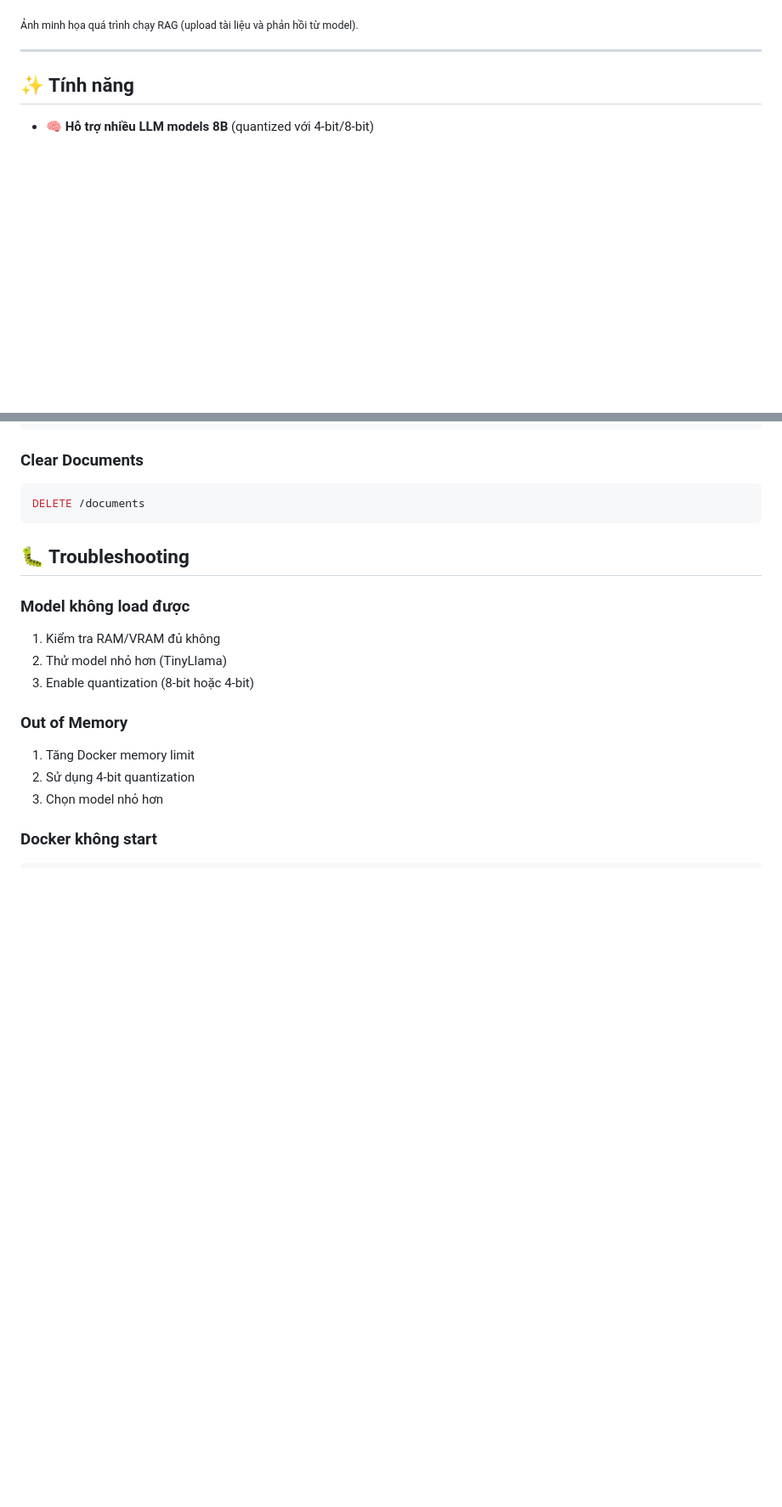
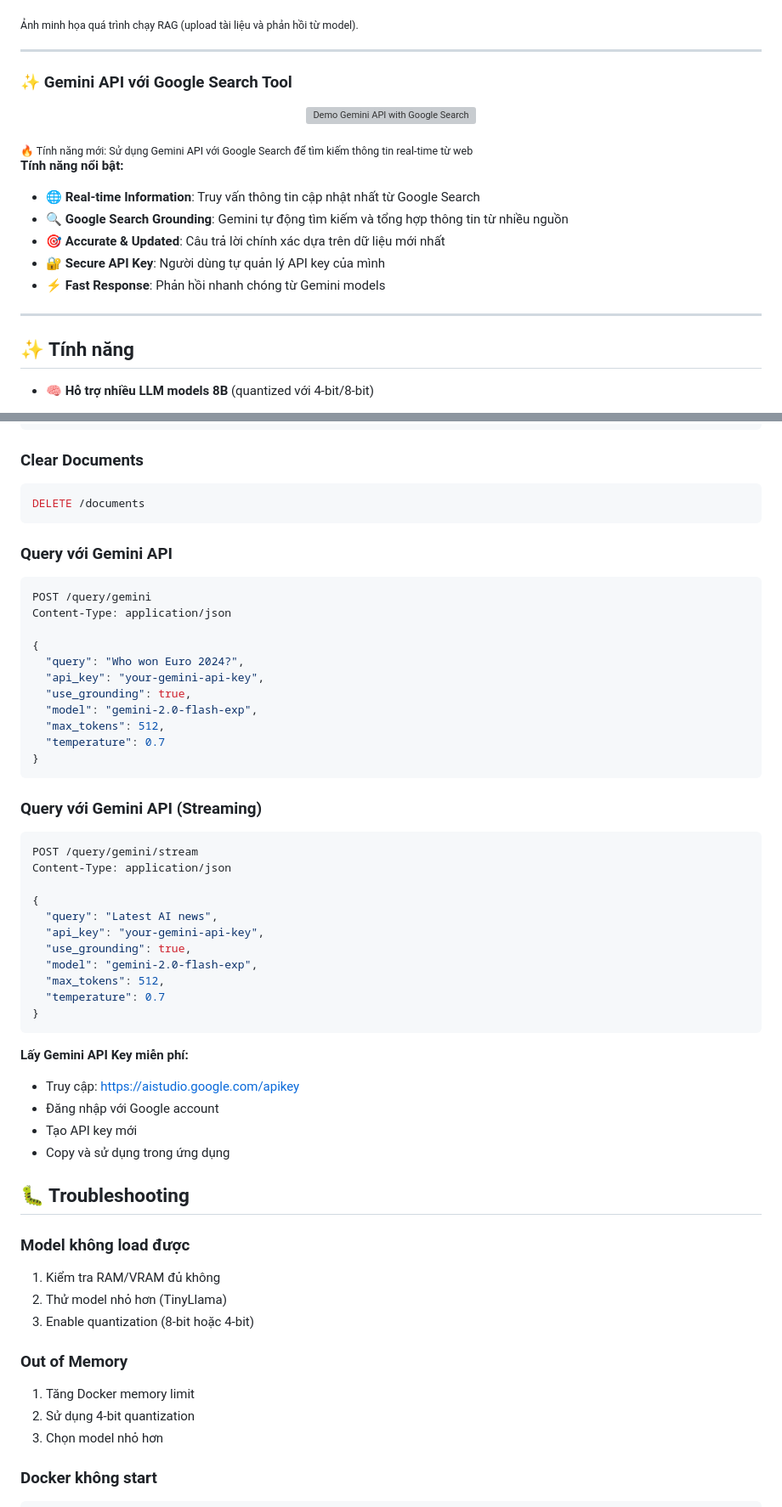
Before and after one commit to Gulenoor-Khalid/Multi-RAG-Architecture, a Markdown page: README.md, 2 parts joined by grey strips. Shown: that part at 85% size. Drawn GitHub-style; blank space fills up the shorter version; grey boxes are pictures that could not be loaded.

````diff
--- a/README.md
+++ b/README.md
@@ -120,6 +120,25 @@ Giao diện chat RAG: upload tài liệu, chọn mô hình, streaming câu trả
 <sub align="center">
 Ảnh minh họa quá trình chạy RAG (upload tài liệu và phản hồi từ model).
 </sub>
+
+---
+
+### ✨ Gemini API với Google Search Tool
+
+<p align="center">
+  <img src="demo_app.png" width="90%" alt="Demo Gemini API with Google Search">
+</p>
+
+<sub align="center">
+🔥 Tính năng mới: Sử dụng Gemini API với Google Search để tìm kiếm thông tin real-time từ web
+</sub>
+
+**Tính năng nổi bật:**
+- 🌐 **Real-time Information**: Truy vấn thông tin cập nhật nhất từ Google Search
+- 🔍 **Google Search Grounding**: Gemini tự động tìm kiếm và tổng hợp thông tin từ nhiều nguồn
+- 🎯 **Accurate & Updated**: Câu trả lời chính xác dựa trên dữ liệu mới nhất
+- 🔐 **Secure API Key**: Người dùng tự quản lý API key của mình
+- ⚡ **Fast Response**: Phản hồi nhanh chóng từ Gemini models
 
 ---
 
@@ -376,6 +434,44 @@ Content-Type: application/json
 DELETE /documents
 ```
 
+### Query với Gemini API
+
+```bash
+POST /query/gemini
+Content-Type: application/json
+
+{
+  "query": "Who won Euro 2024?",
+  "api_key": "your-gemini-api-key",
+  "use_grounding": true,
+  "model": "gemini-2.0-flash-exp",
+  "max_tokens": 512,
+  "temperature": 0.7
+}
+```
+
+### Query với Gemini API (Streaming)
+
+```bash
+POST /query/gemini/stream
+Content-Type: application/json
+
+{
+  "query": "Latest AI news",
+  "api_key": "your-gemini-api-key",
+  "use_grounding": true,
+  "model": "gemini-2.0-flash-exp",
+  "max_tokens": 512,
+  "temperature": 0.7
+}
+```
+
+**Lấy Gemini API Key miễn phí:**
+- Truy cập: https://aistudio.google.com/apikey
+- Đăng nhập với Google account
+- Tạo API key mới
+- Copy và sử dụng trong ứng dụng
+
 ## 🐛 Troubleshooting
 
 ### Model không load được
````
Also changed, not shown: other parts of README.md (+47 -6 lines), image/demo_app.png (added), 3 other files.
